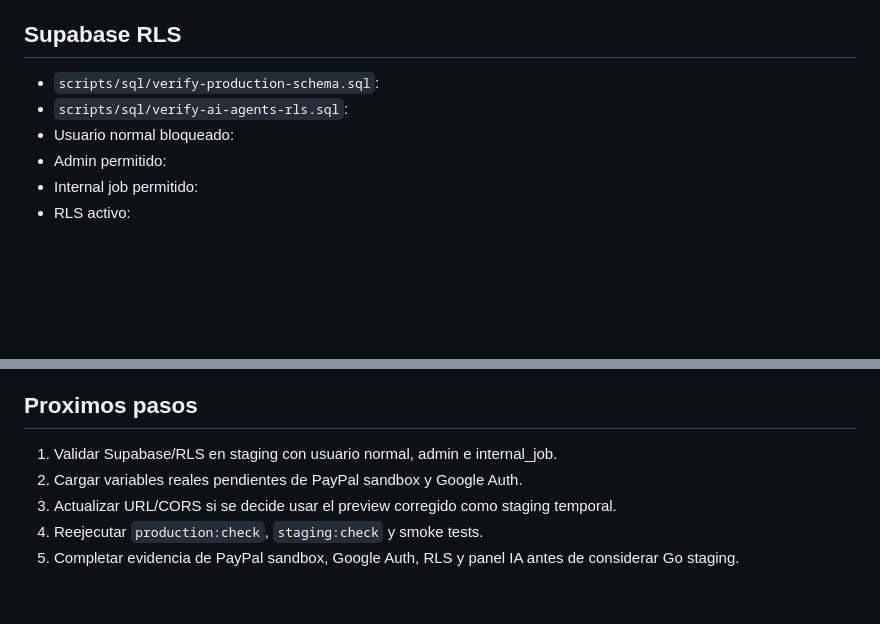
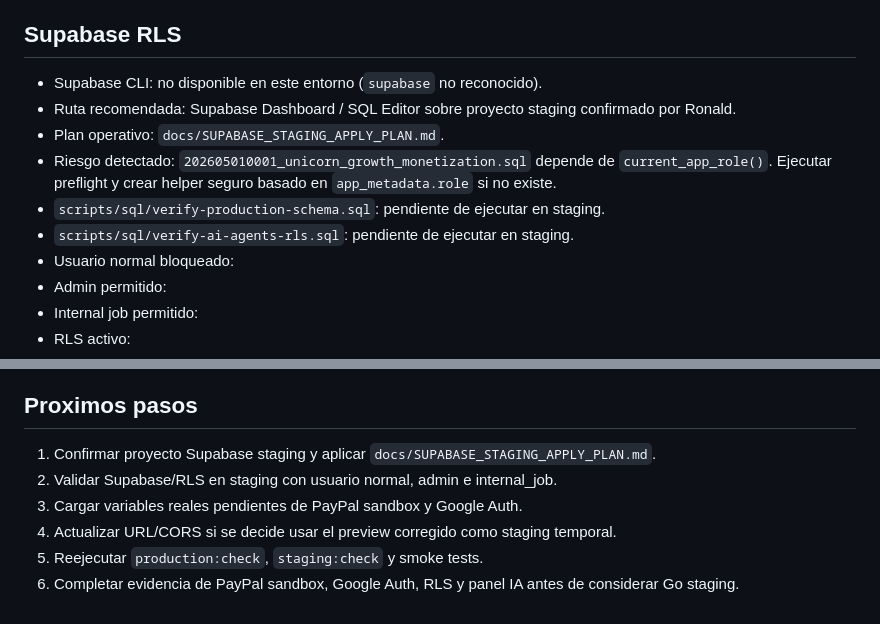
Before and after one commit to FileLanderScaner/CODEX, a Markdown page: docs/STAGING_RELEASE_CANDIDATE_REPORT.md, 2 parts joined by grey strips. GitHub-like rendering; blank space fills up the shorter version.

```diff
--- a/docs/STAGING_RELEASE_CANDIDATE_REPORT.md
+++ b/docs/STAGING_RELEASE_CANDIDATE_REPORT.md
@@ -77,8 +77,12 @@ Nota: este resultado fue ejecutado localmente. Las variables `EXPO_PUBLIC_API_BA
 
 ## Supabase RLS
 
-- `scripts/sql/verify-production-schema.sql`:
-- `scripts/sql/verify-ai-agents-rls.sql`:
+- Supabase CLI: no disponible en este entorno (`supabase` no reconocido).
+- Ruta recomendada: Supabase Dashboard / SQL Editor sobre proyecto staging confirmado por Ronald.
+- Plan operativo: `docs/SUPABASE_STAGING_APPLY_PLAN.md`.
+- Riesgo detectado: `202605010001_unicorn_growth_monetization.sql` depende de `current_app_role()`. Ejecutar preflight y crear helper seguro basado en `app_metadata.role` si no existe.
+- `scripts/sql/verify-production-schema.sql`: pendiente de ejecutar en staging.
+- `scripts/sql/verify-ai-agents-rls.sql`: pendiente de ejecutar en staging.
 - Usuario normal bloqueado:
 - Admin permitido:
 - Internal job permitido:
@@ -106,8 +110,9 @@ Motivo: el `FUNCTION_INVOCATION_FAILED` fue corregido y health/readiness respond
 
 ## Proximos pasos
 
-1. Validar Supabase/RLS en staging con usuario normal, admin e internal_job.
-2. Cargar variables reales pendientes de PayPal sandbox y Google Auth.
-3. Actualizar URL/CORS si se decide usar el preview corregido como staging temporal.
-4. Reejecutar `production:check`, `staging:check` y smoke tests.
-5. Completar evidencia de PayPal sandbox, Google Auth, RLS y panel IA antes de considerar Go staging.
+1. Confirmar proyecto Supabase staging y aplicar `docs/SUPABASE_STAGING_APPLY_PLAN.md`.
+2. Validar Supabase/RLS en staging con usuario normal, admin e internal_job.
+3. Cargar variables reales pendientes de PayPal sandbox y Google Auth.
+4. Actualizar URL/CORS si se decide usar el preview corregido como staging temporal.
+5. Reejecutar `production:check`, `staging:check` y smoke tests.
+6. Completar evidencia de PayPal sandbox, Google Auth, RLS y panel IA antes de considerar Go staging.
```
Also changed, not shown: docs/HANDOFF_PARA_CHATGPT.md (+18 -16 lines), docs/SUPABASE_STAGING_APPLY_PLAN.md (added, +300 -0 lines).
